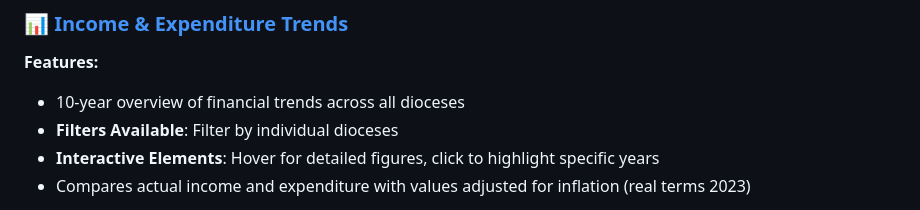
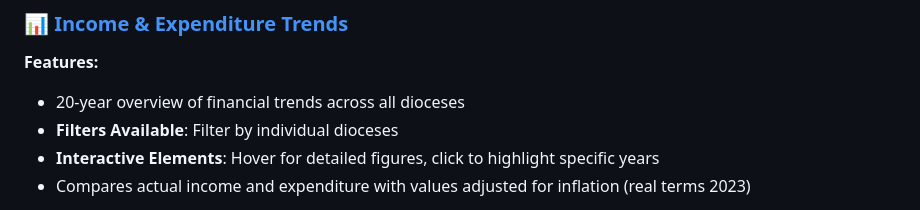
Before and after one commit to nawazhoss/Diocese-Income-Analysis, a Markdown page: README.md, the part around the change. GitHub-like rendering.

```diff
--- a/README.md
+++ b/README.md
@@ -67,7 +67,7 @@ The analysis covers:
 ### 📊 [Income & Expenditure Trends](https://public.tableau.com/app/profile/nawaz.hossain/viz/diocesan_dashboard1/Dashboard1)
 
 **Features:**
-- 10-year overview of financial trends across all dioceses
+- 20-year overview of financial trends across all dioceses
 - **Filters Available**: Filter by individual dioceses
 - **Interactive Elements**: Hover for detailed figures, click to highlight specific years
 - Compares actual income and expenditure with values adjusted for inflation (real terms 2023)
```
